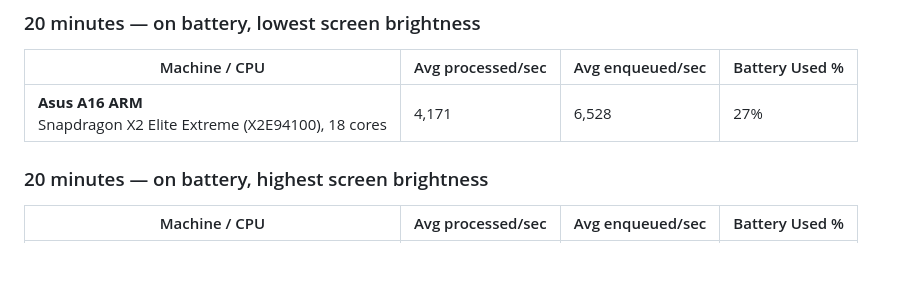
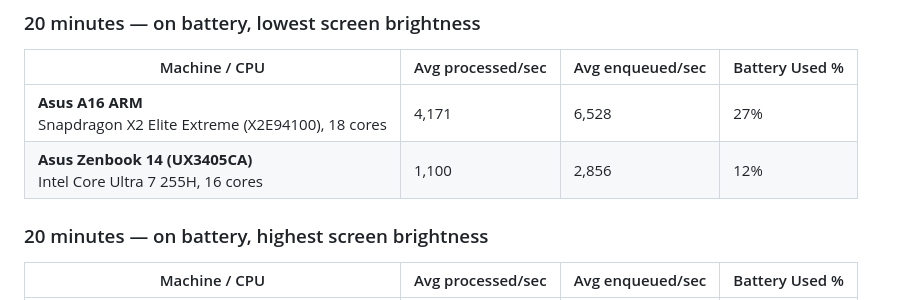
Before and after one commit to KaliCZ/throughput-benchmark, a Markdown page: README.md, the part around the change. GitHub-like rendering; blank space fills up the shorter version.

Commit message:
Add Zenbook 14 20-min lowest-brightness on-battery result
Co-Authored-By: Claude Opus 4.8 <noreply@anthropic.com>

```diff
--- a/README.md
+++ b/README.md
@@ -54,6 +54,7 @@ is double what the core figure suggests. Numbers are the run's averages: **proce
 | Machine / CPU | Avg processed/sec | Avg enqueued/sec | Battery Used % |
 |---|---|---|---|
 | **Asus A16 ARM**<br>Snapdragon X2 Elite Extreme (X2E94100), 18 cores | 4,171 | 6,528 | 27% |
+| **Asus Zenbook 14 (UX3405CA)**<br>Intel Core Ultra 7 255H, 16 cores | 1,100 | 2,856 | 12% |
 
 ### 20 minutes — on battery, highest screen brightness
 
```
